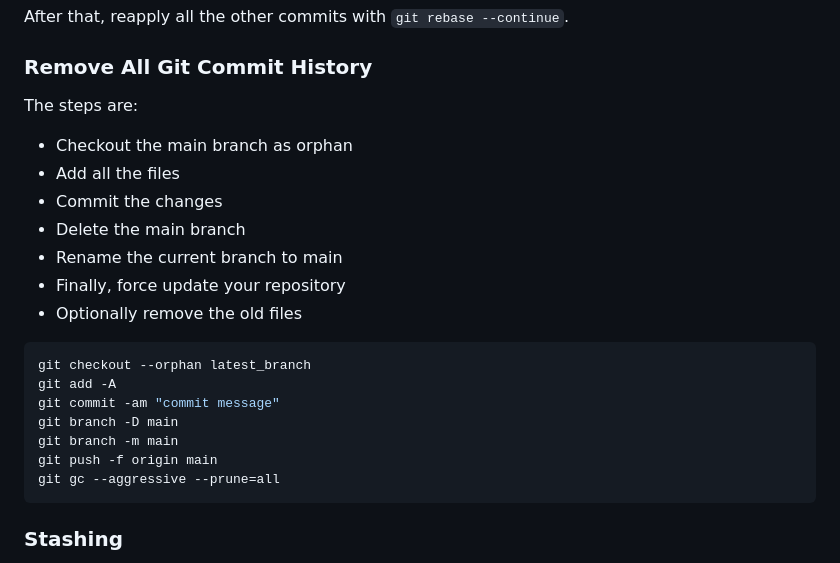
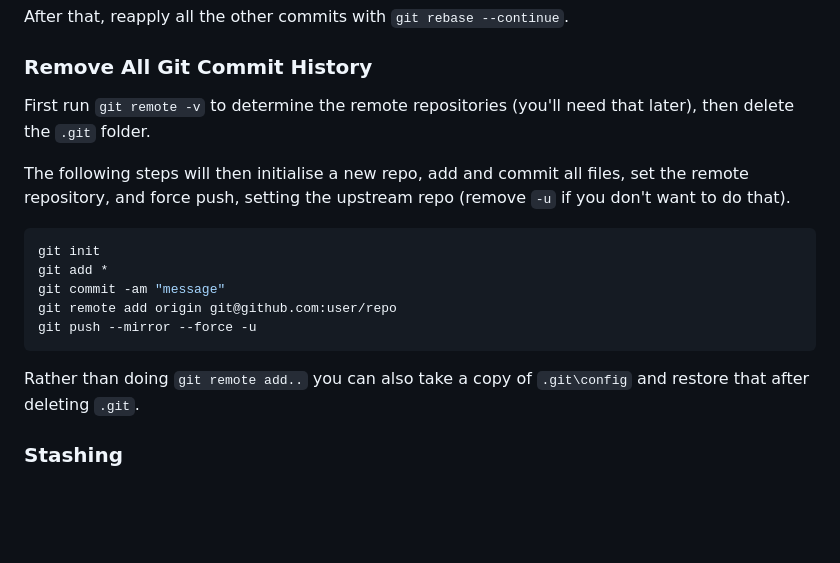
Before and after one commit to south-lacrosse/www-dev, a Markdown page: docs/development-help.md, the part around the change. Drawn GitHub-style; blank space fills up the shorter version.

Commit message:
correct docs to Remove All Git Commit History

````diff
--- a/docs/development-help.md
+++ b/docs/development-help.md
@@ -109,25 +109,19 @@ After that, reapply all the other commits with `git rebase --continue`.
 
 ### Remove All Git Commit History
 
-The steps are:
+First run `git remote -v` to determine the remote repositories (you'll need that later), then delete the `.git` folder.
 
-* Checkout the main branch as orphan
-* Add all the files
-* Commit the changes
-* Delete the main branch
-* Rename the current branch to main
-* Finally, force update your repository
-* Optionally remove the old files
+The following steps will then initialise a new repo, add and commit all files, set the remote repository, and force push, setting the upstream repo (remove `-u` if you don't want to do that).
 
 ```bash
-git checkout --orphan latest_branch
-git add -A
-git commit -am "commit message"
-git branch -D main
-git branch -m main
-git push -f origin main
-git gc --aggressive --prune=all
+git init
+git add *
+git commit -am "message"
+git remote add origin git@github.com:user/repo
+git push --mirror --force -u
 ```
+
+Rather than doing `git remote add..`  you can also take a copy of `.git\config` and restore that after deleting `.git`.
 
 ### Stashing
 
````
